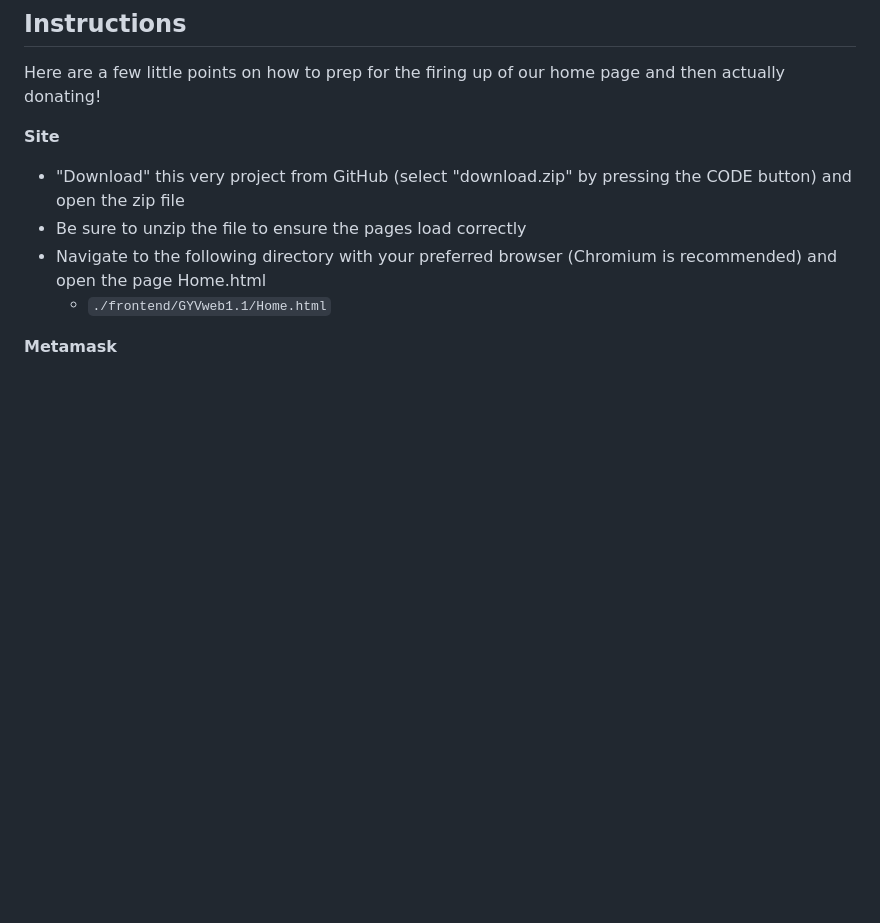
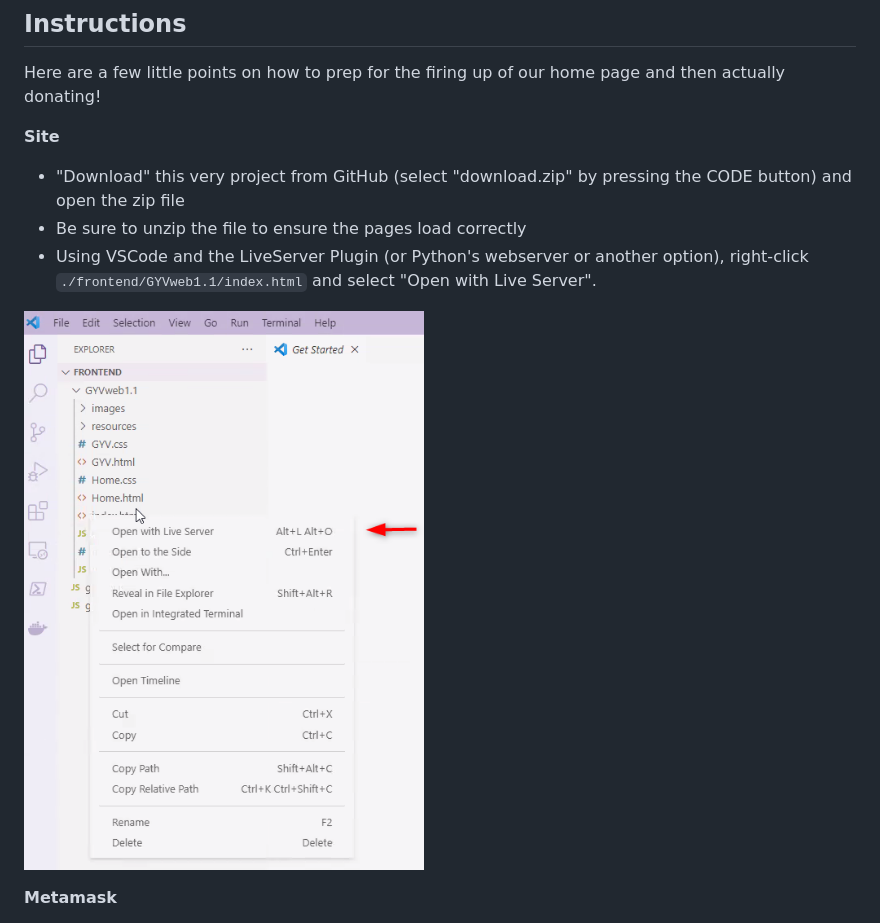
Before and after one commit to givechain/gyvchaincore, a Markdown page: README.md, the part around the change printed below. GitHub-like rendering; pictures changed too: images/gyv_chain_7.png (added); blank space fills up the shorter version.

Commit message:
some touch-ups to the README and the main html (thanks Sid)

```diff
--- a/README.md
+++ b/README.md
@@ -27,8 +27,9 @@ Here are a few little points on how to prep for the firing up of our home page a
 **Site**
 - "Download" this very project from GitHub (select "download.zip" by pressing the CODE button) and open the zip file
 - Be sure to unzip the file to ensure the pages load correctly
-- Navigate to the following directory with your preferred browser (Chromium is recommended) and open the page Home.html
-  - `./frontend/GYVweb1.1/Home.html`
+- Using VSCode and the LiveServer Plugin (or Python's webserver or another option), right-click `./frontend/GYVweb1.1/index.html` and select "Open with Live Server".
+
+![Oops, image not available](./images/gyv_chain_7.png "VSCode selection")
 
 **Metamask**
 - Prepare for a donation by setting up MetaMask (a secure wallet, easy to use)
```
Also changed, not shown: other parts of README.md (+1 -1 lines), 1 other file.
